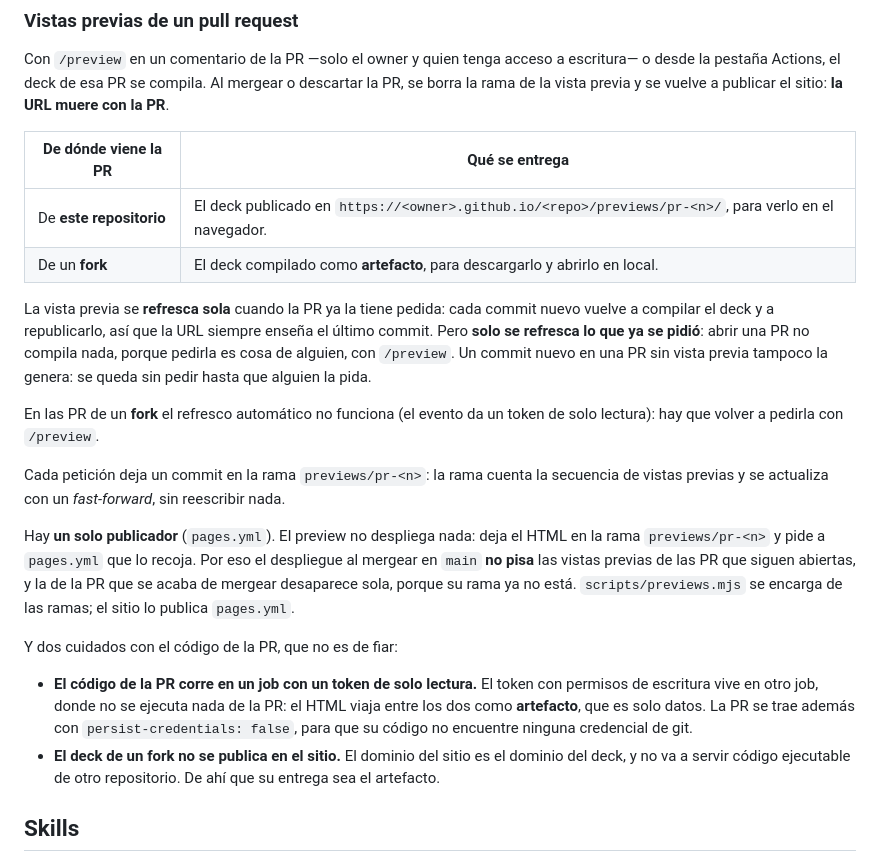
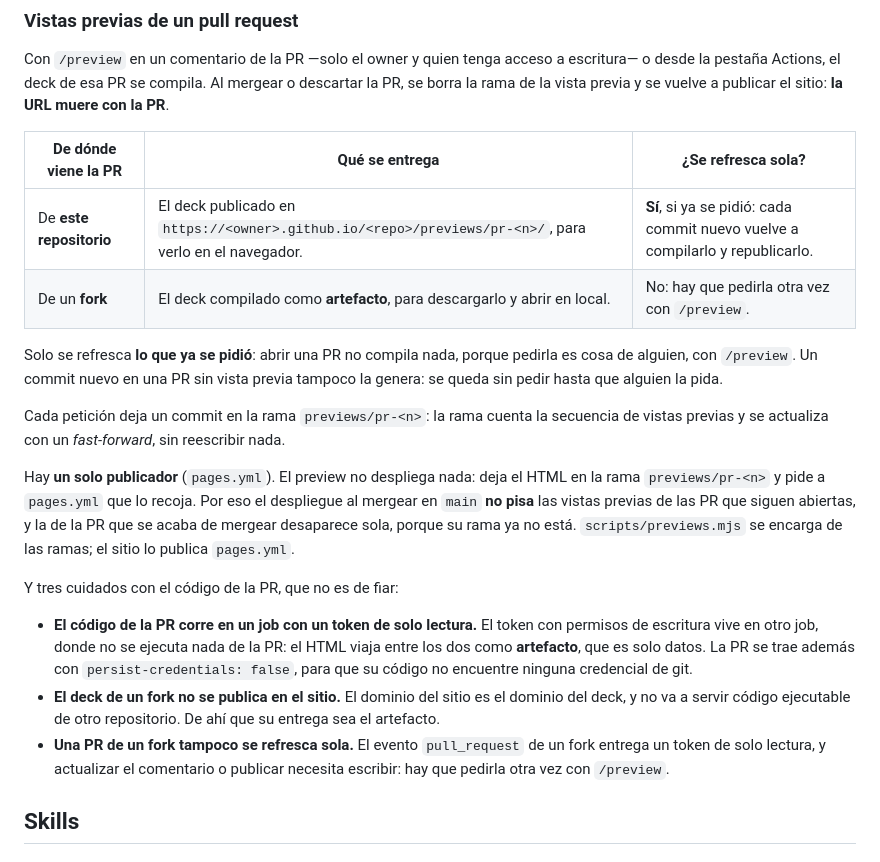
Before and after one commit to alfredogonzalezmartinez/desarrollo-con-ia, a Markdown page: AGENTS.md, the part around the change. Rendered like a GitHub page.

Commit message:
docs: concilia la sección de vistas previas con la tabla de main
El mantenedor reescribió esa sección en `main` con una tabla que tiene la
columna «¿Se refresca sola?». Se adopta su versión (es más compacta) y se
matiza la columna con la condición nueva: solo se refresca lo que ya se pidió.

Se recupera su viñeta sobre los forks, que la reescritura se había llevado.

Co-Authored-By: OpenCode - MiniMax M3.1 Flash Free (high) <noreply@opencode.ai>

```diff
--- a/AGENTS.md
+++ b/AGENTS.md
@@ -256,20 +256,14 @@ escritura— o desde la pestaña Actions, el deck de esa PR se compila. Al merge
 o descartar la PR, se borra la rama de la vista previa y se vuelve a publicar el
 sitio: **la URL muere con la PR**.
 
-| De dónde viene la PR | Qué se entrega |
-|---|---|
-| De **este repositorio** | El deck publicado en `https://<owner>.github.io/<repo>/previews/pr-<n>/`, para verlo en el navegador. |
-| De un **fork** | El deck compilado como **artefacto**, para descargarlo y abrirlo en local. |
+| De dónde viene la PR | Qué se entrega | ¿Se refresca sola? |
+|---|---|---|
+| De **este repositorio** | El deck publicado en `https://<owner>.github.io/<repo>/previews/pr-<n>/`, para verlo en el navegador. | **Sí**, si ya se pidió: cada commit nuevo vuelve a compilarlo y republicarlo. |
+| De un **fork** | El deck compilado como **artefacto**, para descargarlo y abrir en local. | No: hay que pedirla otra vez con `/preview`. |
 
-La vista previa se **refresca sola** cuando la PR ya la tiene pedida: cada
-commit nuevo vuelve a compilar el deck y a republicarlo, así que la URL siempre
-enseña el último commit. Pero **solo se refresca lo que ya se pidió**: abrir una
-PR no compila nada, porque pedirla es cosa de alguien, con `/preview`. Un
-commit nuevo en una PR sin vista previa tampoco la genera: se queda sin pedir
-hasta que alguien la pida.
-
-En las PR de un **fork** el refresco automático no funciona (el evento da un
-token de solo lectura): hay que volver a pedirla con `/preview`.
+Solo se refresca **lo que ya se pidió**: abrir una PR no compila nada, porque
+pedirla es cosa de alguien, con `/preview`. Un commit nuevo en una PR sin vista
+previa tampoco la genera: se queda sin pedir hasta que alguien la pida.
 
 Cada petición deja un commit en la rama `previews/pr-<n>`: la rama cuenta la
 secuencia de vistas previas y se actualiza con un *fast-forward*, sin reescribir
@@ -282,7 +276,7 @@ siguen abiertas, y la de la PR que se acaba de mergear desaparece sola, porque
 su rama ya no está. `scripts/previews.mjs` se encarga de las ramas; el sitio lo
 publica `pages.yml`.
 
-Y dos cuidados con el código de la PR, que no es de fiar:
+Y tres cuidados con el código de la PR, que no es de fiar:
 
 - **El código de la PR corre en un job con un token de solo lectura.** El token
   con permisos de escritura vive en otro job, donde no se ejecuta nada de la
@@ -292,6 +286,9 @@ Y dos cuidados con el código de la PR, que no es de fiar:
 - **El deck de un fork no se publica en el sitio.** El dominio del sitio es el
   dominio del deck, y no va a servir código ejecutable de otro repositorio. De
   ahí que su entrega sea el artefacto.
+- **Una PR de un fork tampoco se refresca sola.** El evento `pull_request` de
+  un fork entrega un token de solo lectura, y actualizar el comentario o
+  publicar necesita escribir: hay que pedirla otra vez con `/preview`.
 
 ## Skills
 
```
